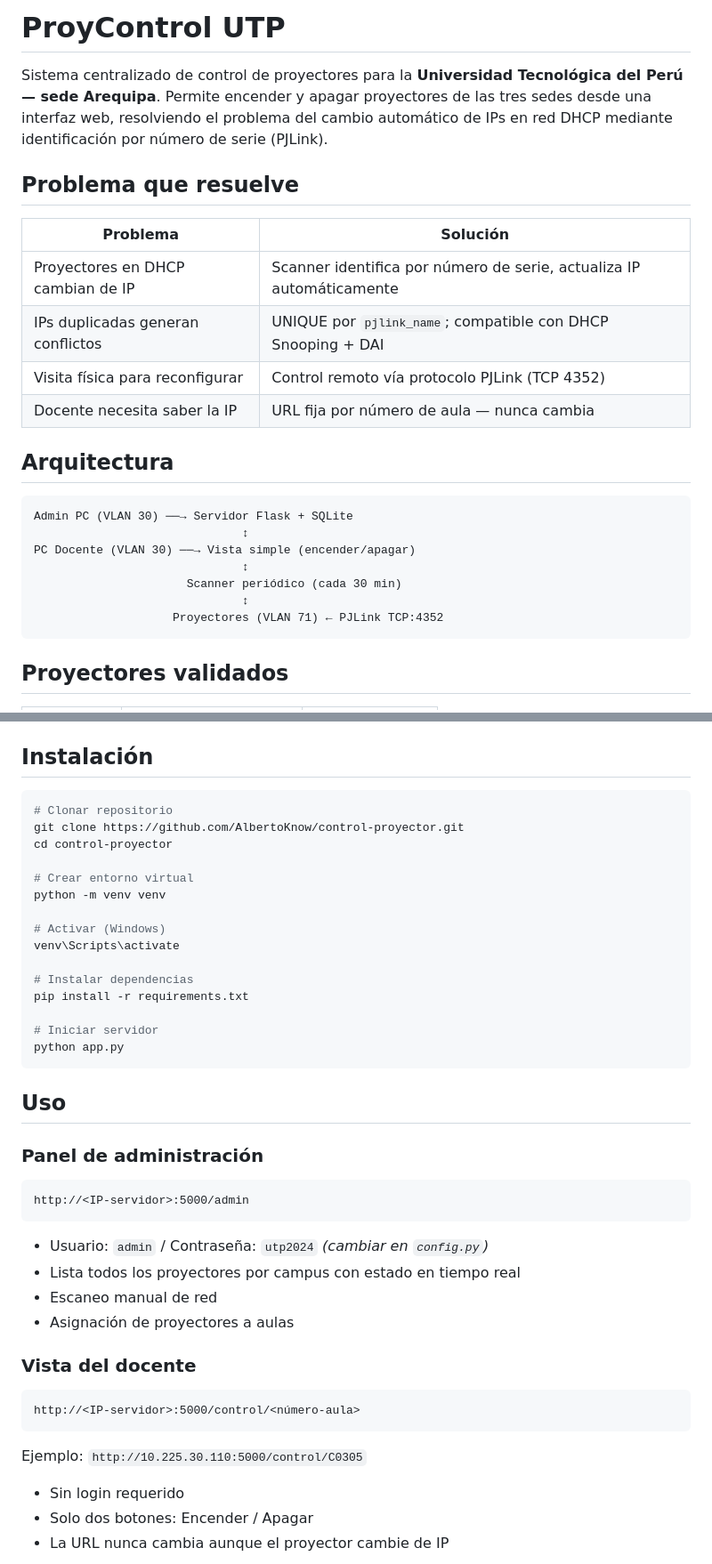
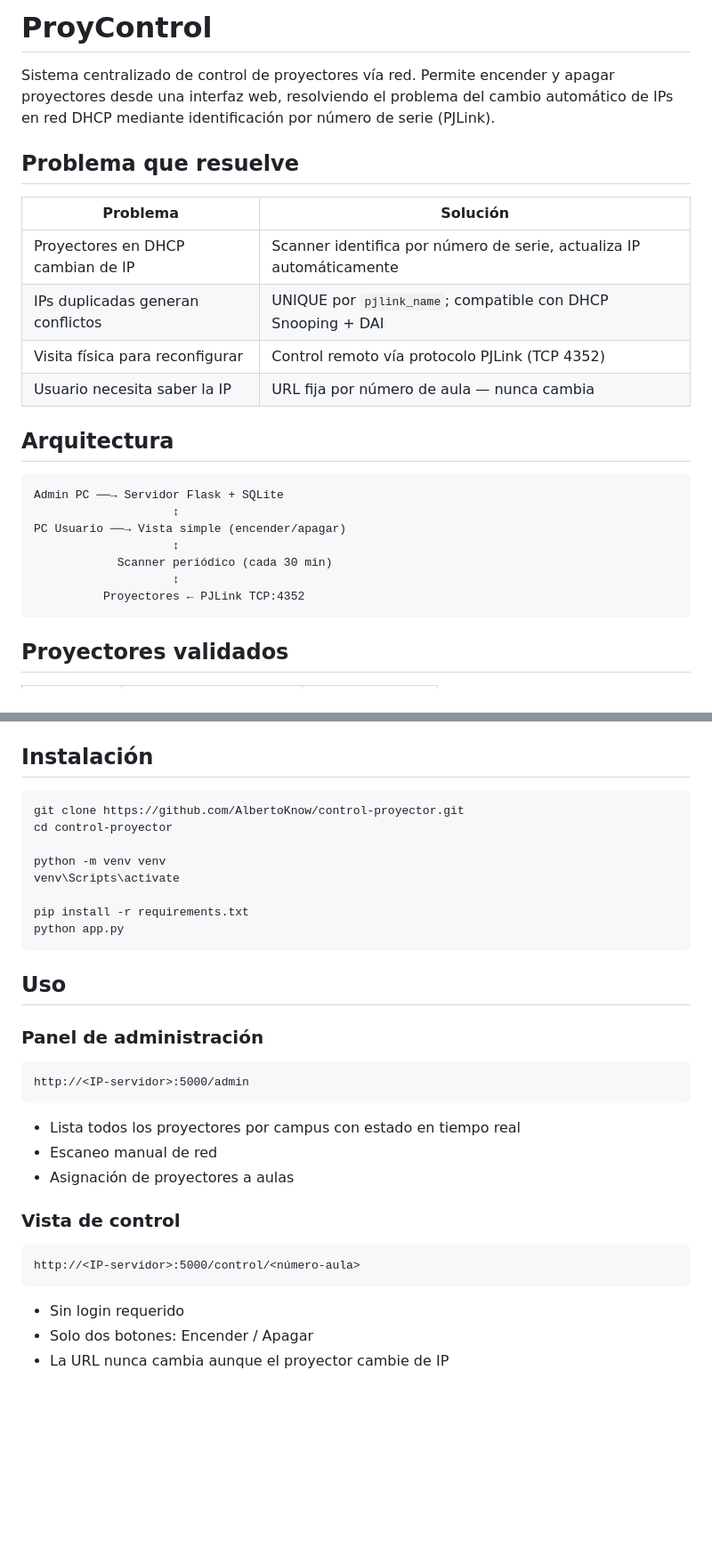
Before and after one commit to AlbertoKnow/control-proyector, a Markdown page: README.md, 2 parts joined by grey strips. Shown at 89% size. Rendered like a GitHub page; blank space fills up the shorter version.

Commit message:
Update README: remove pending section and institution references

````diff
--- a/README.md
+++ b/README.md
@@ -1,6 +1,6 @@
-# ProyControl UTP
+# ProyControl
 
-Sistema centralizado de control de proyectores para la **Universidad Tecnológica del Perú — sede Arequipa**. Permite encender y apagar proyectores de las tres sedes desde una interfaz web, resolviendo el problema del cambio automático de IPs en red DHCP mediante identificación por número de serie (PJLink).
+Sistema centralizado de control de proyectores vía red. Permite encender y apagar proyectores desde una interfaz web, resolviendo el problema del cambio automático de IPs en red DHCP mediante identificación por número de serie (PJLink).
 
 ## Problema que resuelve
 
@@ -9,18 +9,18 @@ Sistema centralizado de control de proyectores para la **Universidad Tecnológic
 | Proyectores en DHCP cambian de IP | Scanner identifica por número de serie, actualiza IP automáticamente |
 | IPs duplicadas generan conflictos | UNIQUE por `pjlink_name`; compatible con DHCP Snooping + DAI |
 | Visita física para reconfigurar | Control remoto vía protocolo PJLink (TCP 4352) |
-| Docente necesita saber la IP | URL fija por número de aula — nunca cambia |
+| Usuario necesita saber la IP | URL fija por número de aula — nunca cambia |
 
 ## Arquitectura
 
 ```
-Admin PC (VLAN 30) ──→ Servidor Flask + SQLite
-                              ↕
-PC Docente (VLAN 30) ──→ Vista simple (encender/apagar)
-                              ↕
-                      Scanner periódico (cada 30 min)
-                              ↕
-                    Proyectores (VLAN 71) ← PJLink TCP:4352
+Admin PC ──→ Servidor Flask + SQLite
+                    ↕
+PC Usuario ──→ Vista simple (encender/apagar)
+                    ↕
+            Scanner periódico (cada 30 min)
+                    ↕
+          Proyectores ← PJLink TCP:4352
 ```
 
 ## Proyectores validados
@@ -43,20 +43,13 @@ PC Docente (VLAN 30) ──→ Vista simple (encender/apagar)
 ## Instalación
 
 ```bash
-# Clonar repositorio
 git clone https://github.com/AlbertoKnow/control-proyector.git
 cd control-proyector
 
-# Crear entorno virtual
 python -m venv venv
-
-# Activar (Windows)
 venv\Scripts\activate
 
-# Instalar dependencias
 pip install -r requirements.txt
-
-# Iniciar servidor
 python app.py
 ```
 
@@ -66,16 +59,14 @@ python app.py
 ```
 http://<IP-servidor>:5000/admin
 ```
-- Usuario: `admin` / Contraseña: `utp2024` *(cambiar en `config.py`)*
 - Lista todos los proyectores por campus con estado en tiempo real
 - Escaneo manual de red
 - Asignación de proyectores a aulas
 
-### Vista del docente
+### Vista de control
 ```
 http://<IP-servidor>:5000/control/<número-aula>
 ```
-Ejemplo: `http://10.225.30.110:5000/control/C0305`
 - Sin login requerido
 - Solo dos botones: Encender / Apagar
 - La URL nunca cambia aunque el proyector cambie de IP
````
Also changed, not shown: other parts of README.md (+4 -14 lines).
